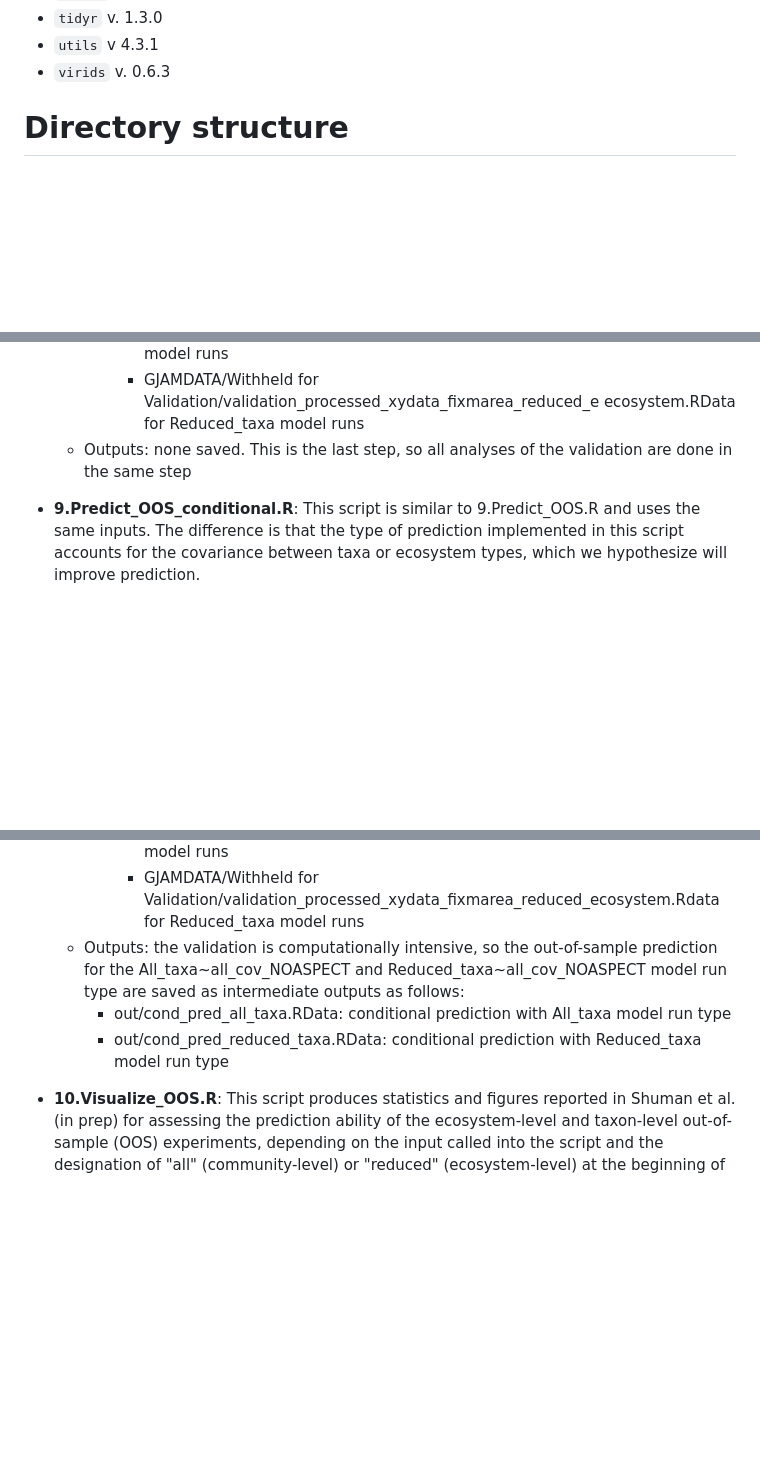
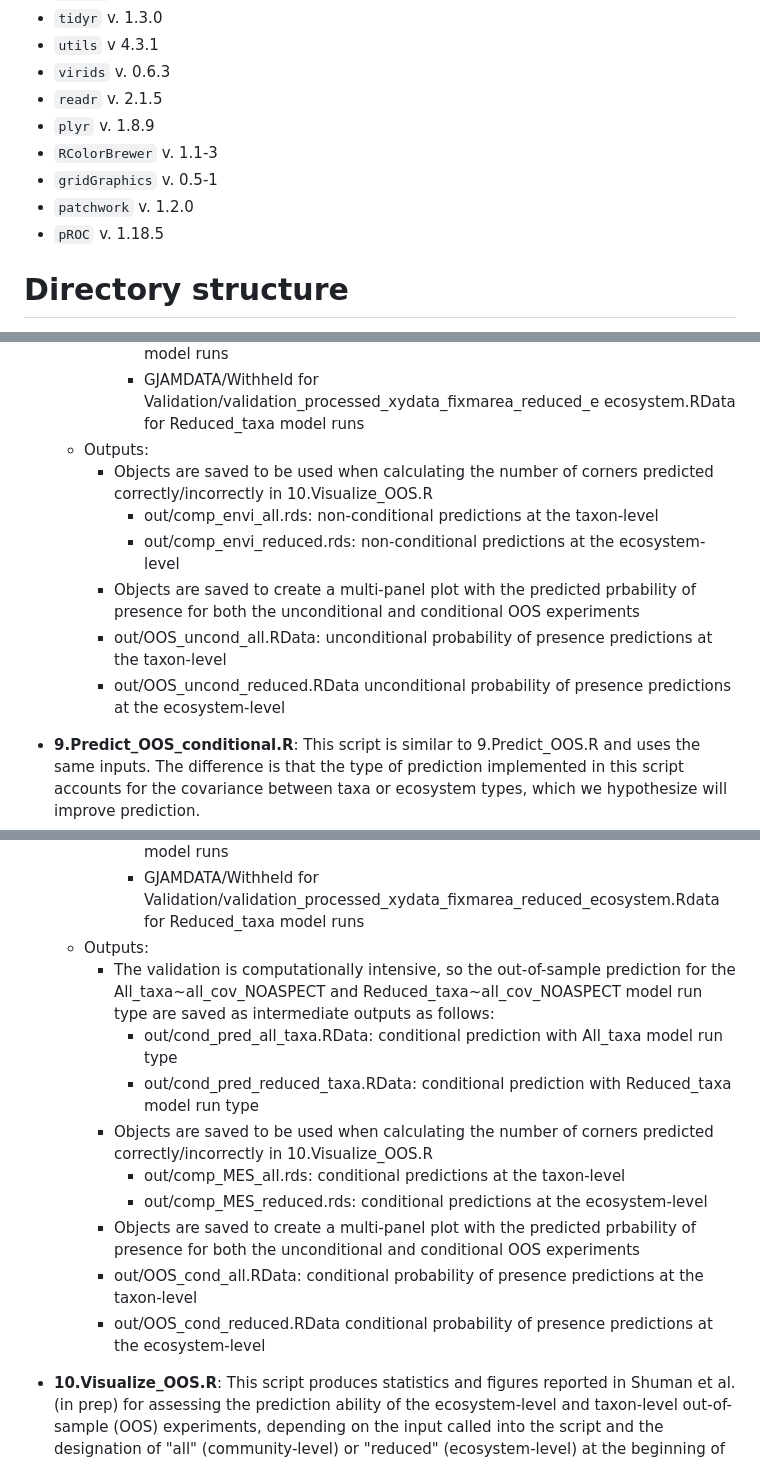
Before and after one commit to ian-shuman/gjamfinal, a Markdown page: README.md, 3 parts joined by grey strips. Rendered like a GitHub page; blank space fills up the shorter version.

Commit message:
Update README.md
Changes to outputs and packages used

```diff
--- a/README.md
+++ b/README.md
@@ -29,6 +29,12 @@ This repository is entirely built in the R environment using R version 4.3.1.
 * `tidyr` v. 1.3.0
 * `utils` v 4.3.1
 * `virids` v. 0.6.3
+* `readr` v. 2.1.5
+* `plyr` v. 1.8.9
+* `RColorBrewer` v. 1.1-3
+* `gridGraphics` v. 0.5-1
+* `patchwork` v. 1.2.0
+* `pROC` v. 1.18.5
 
 # Directory structure
 
@@ -211,7 +217,13 @@ This repository is entirely built in the R environment using R version 4.3.1.
     * The out-of-sample data that fits the model run type. One of the following:
       * GJAMDATA/Withheld for Validation/validation_processed_xydata_fixmarea_reduced.R ata: for All_taxa model runs
       * GJAMDATA/Withheld for Validation/validation_processed_xydata_fixmarea_reduced_e ecosystem.RData for Reduced_taxa model runs
-  * Outputs: none saved. This is the last step, so all analyses of the validation are done in the same step
+  * Outputs:
+    * Objects are saved to be used when calculating the number of corners predicted correctly/incorrectly in 10.Visualize_OOS.R
+      * out/comp_envi_all.rds: non-conditional predictions at the taxon-level
+      * out/comp_envi_reduced.rds: non-conditional predictions at the ecosystem-level
+    * Objects are saved to create a multi-panel plot with the predicted prbability of presence for both the unconditional and conditional OOS experiments
+     * out/OOS_uncond_all.RData: unconditional probability of presence predictions at the taxon-level
+     * out/OOS_uncond_reduced.RData unconditional probability of presence predictions at the ecosystem-level
 
 * **9.Predict_OOS_conditional.R**: This script is similar to 9.Predict_OOS.R and uses the same inputs. The difference is that the type of prediction implemented in this script accounts for the covariance between taxa or ecosystem types, which we hypothesize will improve prediction.
   * Inputs:
@@ -219,9 +231,16 @@ This repository is entirely built in the R environment using R version 4.3.1.
     * The out-of-sample data that fits the model run type. One of the following
       * GJAMDATA/Withheld for Validation/validation_processed_xydata_fixmarea_reduced.R ata: for All_taxa model runs
       * GJAMDATA/Withheld for Validation/validation_processed_xydata_fixmarea_reduced_ecosystem.Rdata for Reduced_taxa model runs
-  * Outputs: the validation is computationally intensive, so the out-of-sample prediction for the All_taxa~all_cov_NOASPECT and Reduced_taxa~all_cov_NOASPECT model run type are saved as intermediate outputs as follows:
-    * out/cond_pred_all_taxa.RData: conditional prediction with All_taxa model run type
-    * out/cond_pred_reduced_taxa.RData: conditional prediction with Reduced_taxa model run type
+  * Outputs:
+    * The validation is computationally intensive, so the out-of-sample prediction for the All_taxa~all_cov_NOASPECT and Reduced_taxa~all_cov_NOASPECT model run type are saved as intermediate outputs as follows:
+      * out/cond_pred_all_taxa.RData: conditional prediction with All_taxa model run type
+      * out/cond_pred_reduced_taxa.RData: conditional prediction with Reduced_taxa model run type
+    * Objects are saved to be used when calculating the number of corners predicted correctly/incorrectly in 10.Visualize_OOS.R
+      * out/comp_MES_all.rds: conditional predictions at the taxon-level
+      * out/comp_MES_reduced.rds: conditional predictions at the ecosystem-level
+    * Objects are saved to create a multi-panel plot with the predicted prbability of presence for both the unconditional and conditional OOS experiments
+     * out/OOS_cond_all.RData: conditional probability of presence predictions at the taxon-level
+     * out/OOS_cond_reduced.RData conditional probability of presence predictions at the ecosystem-level
 
 * **10.Visualize_OOS.R**: This script produces statistics and figures reported in Shuman et al. (in prep) for assessing the prediction ability of the ecosystem-level and taxon-level out-of-sample (OOS) experiments, depending on the input called into the script and the designation of "all" (community-level) or "reduced" (ecosystem-level) at the beginning of the script. The script uses the outputs of 9.Predict_OOS.R and 9.Predict_OOS_conditional.R, but the specific input depends on the simulation of interest.
   * Inputs: File from the out/ folder. The exact files are specified by designating the "type" as "all" (community-level) or "reduced" (ecosystem-level):
```
